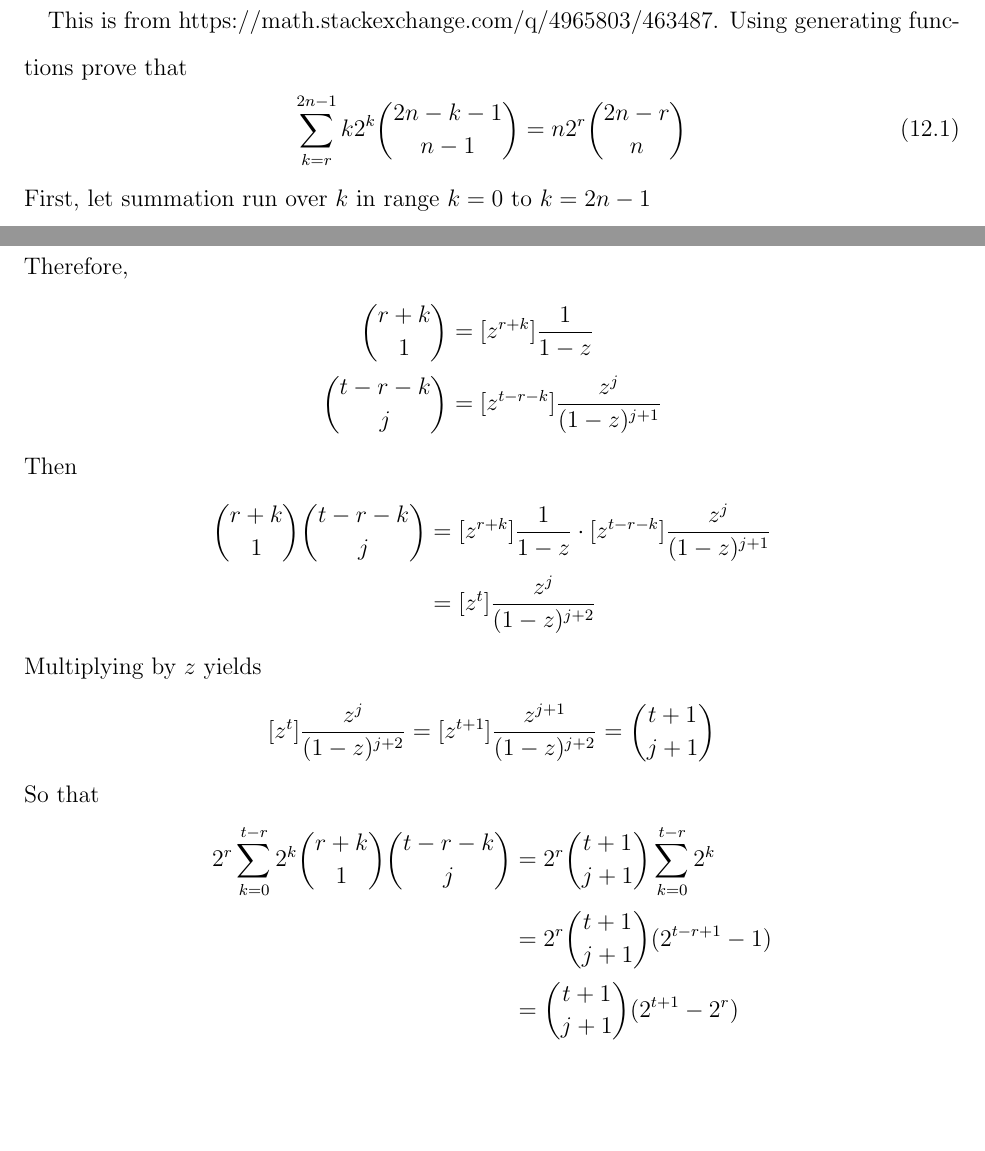
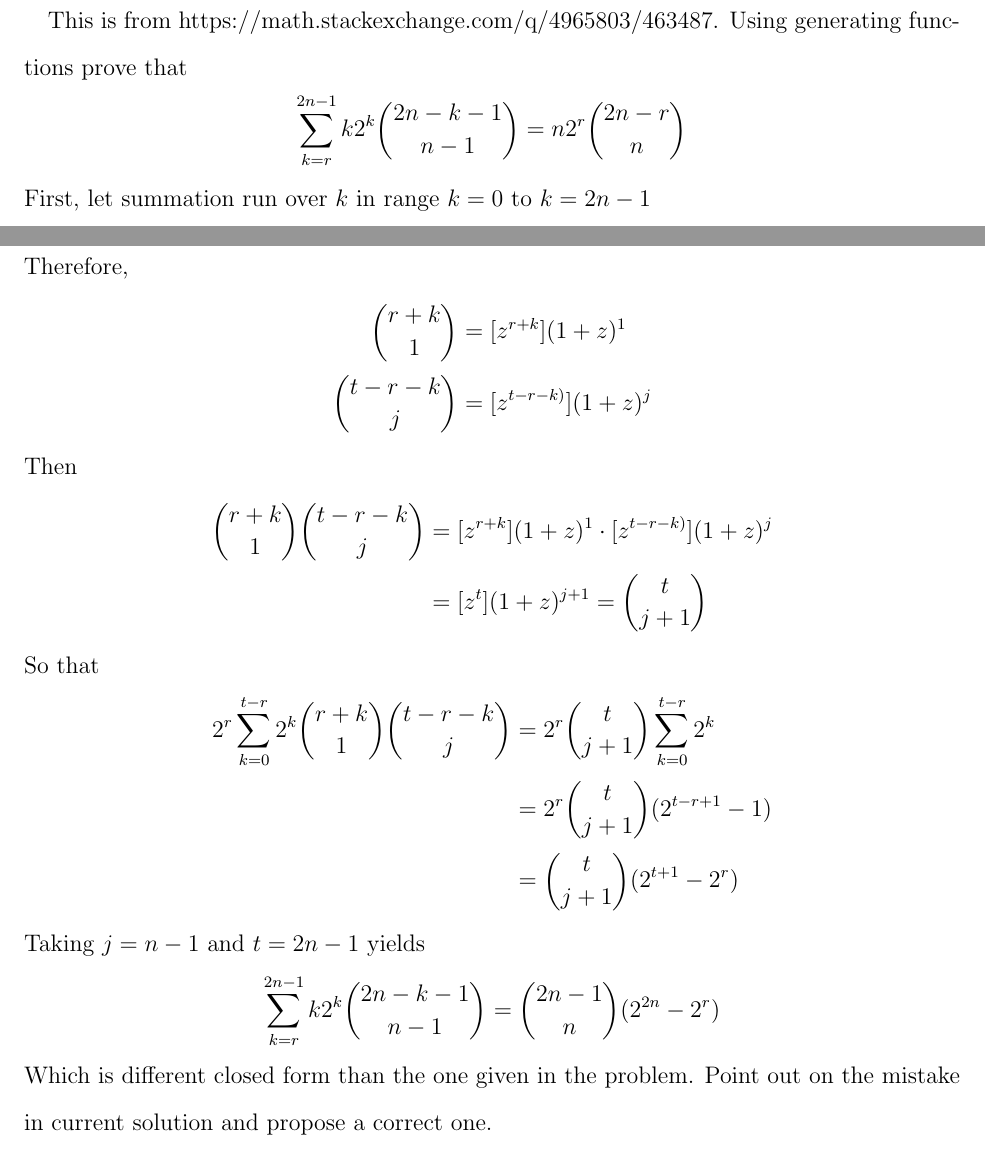
Before and after one commit to kolosovpetro/concrete-mathematics-binomial-coefficients, a LaTeX paper (src/ConcreteMathematicsComments.tex, which reads src/sections/11_problem_8_math_stack_exchange.tex): two parts of pages 22 and 23 of 24, joined at a grey line, cut so that both start at the same text, the shorter picture padded with empty space. Compiled offline with pdfLaTeX.

Commit message:
problem 8 update

```diff
--- a/src/sections/11_problem_8_math_stack_exchange.tex
+++ b/src/sections/11_problem_8_math_stack_exchange.tex
@@ -2,10 +2,9 @@
 \label{sec:problem-8}
 This is from https://math.stackexchange.com/q/4965803/463487.
 Using generating functions prove that
-\begin{equation}
+\begin{equation*}
     \sum_{k=r}^{2n-1} k2^k \binom{2n-k-1}{n-1} = n2^r \binom{2n-r}{n}
-    \label{eq:problem-8}
-\end{equation}
+\end{equation*}
 First, let summation run over $k$ in range $k=0$ to $k=2n-1$
 \begin{align*}
     \sum_{k=0}^{2n-1} (r+k) 2^{r+k} \binom{2n-(r+k)-1}{n-1}
@@ -35,25 +34,26 @@ Altering summation bounds yields
 \end{align*}
 Therefore,
 \begin{align*}
-    \binom{r+k}{1} &= \coefficientOf{z}{r+k} \frac{1}{1-z} \\
-    \binom{t-r-k}{j} &= \coefficientOf{z}{t-r-k} \frac{z^j}{(1-z)^{j+1}}
+    \binom{r+k}{1} &= \coefficientOf{z}{r+k} (1+z)^1 \\
+    \binom{t-r-k}{j} &= \coefficientOf{z}{t-r-k)} (1+z)^j
 \end{align*}
 Then
 \begin{align*}
-    \binom{r+k}{1} \binom{t-r-k}{j} &= \coefficientOf{z}{r+k} \frac{1}{1-z} \cdot \coefficientOf{z}{t-r-k} \frac{z^j}{(1-z)^{j+1}} \\
-    &= \coefficientOf{z}{t} \frac{z^j}{(1-z)^{j+2}}
-\end{align*}
-Multiplying by $z$ yields
-\begin{align*}
-    \coefficientOf{z}{t} \frac{z^j}{(1-z)^{j+2}} = \coefficientOf{z}{t+1} \frac{z^{j+1}}{(1-z)^{j+2}} = \binom{t+1}{j+1}
+    \binom{r+k}{1} \binom{t-r-k}{j} &= \coefficientOf{z}{r+k} (1+z)^1  \cdot \coefficientOf{z}{t-r-k)} (1+z)^j \\
+    &= \coefficientOf{z}{t} (1+z)^{j+1} = \binom{t}{j+1}
 \end{align*}
 So that
 \begin{align*}
-    2^r \sum_{k=0}^{t-r} 2^{k} \binom{r+k}{1} \binom{t-r-k}{j} &= 2^r \binom{t+1}{j+1} \sum_{k=0}^{t-r} 2^{k} \\
-    &= 2^r \binom{t+1}{j+1} (2^{t-r+1} - 1) \\
-    &= \binom{t+1}{j+1} (2^{t+1} - 2^r) \\
+    2^r \sum_{k=0}^{t-r} 2^{k} \binom{r+k}{1} \binom{t-r-k}{j} &= 2^r \binom{t}{j+1} \sum_{k=0}^{t-r} 2^{k} \\
+    &= 2^r \binom{t}{j+1} (2^{t-r+1} - 1) \\
+    &= \binom{t}{j+1} (2^{t+1} - 2^r)
 \end{align*}
-
+Taking $j=n-1$ and $t=2n-1$ yields
+\begin{align*}
+    \sum_{k=r}^{2n-1} k2^k \binom{2n-k-1}{n-1} = \binom{2n-1}{n} (2^{2n} - 2^{r})
+\end{align*}
+Which is different closed form than the one given in the problem.
+Point out on the mistake in current solution and propose a correct one.
 
 
 \clearpage
```
Also changed, not shown: out/ConcreteMathematicsComments.pdf.
